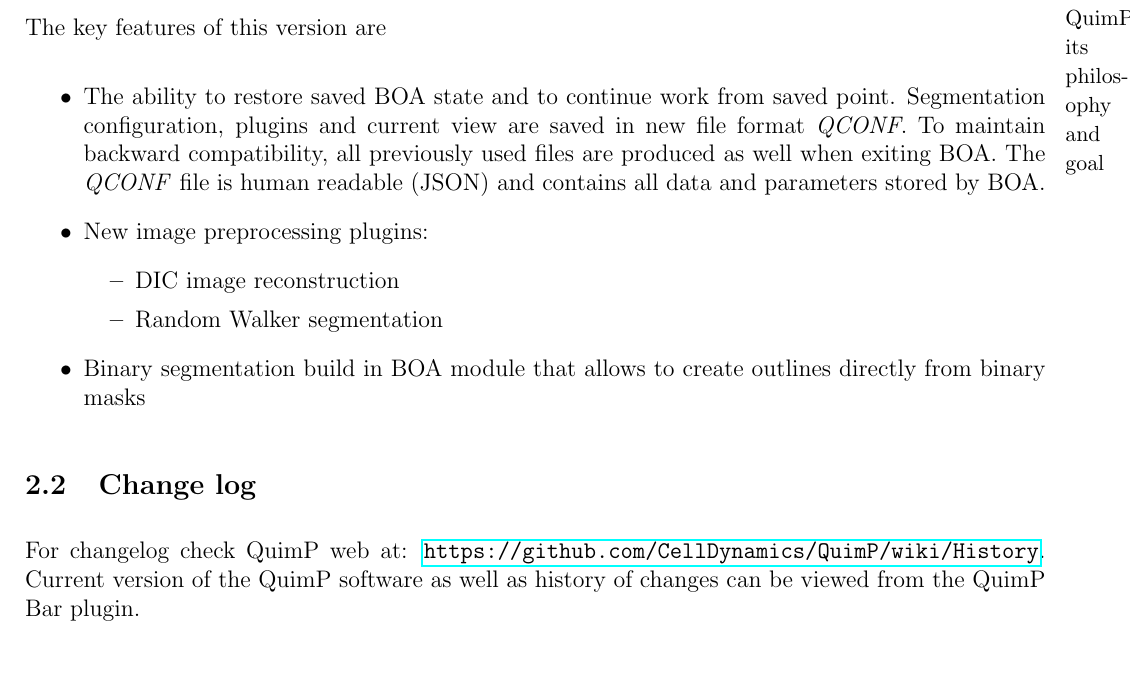
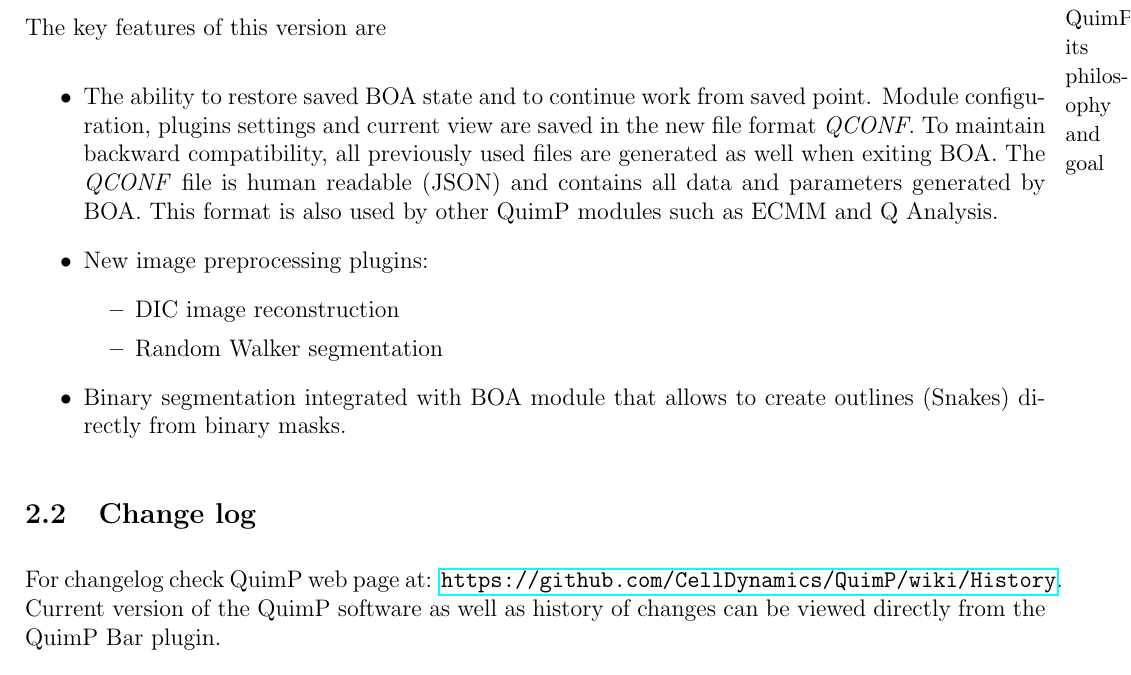
Before and after one commit to CellDynamics/QuimP-Doc, a LaTeX document (Docs/QuimP_Guide.tex): part of page 3 of 35, cut so that both start at the same text. Compiled offline with pdfLaTeX.

Commit message:
Small changes in summary

```diff
--- a/Docs/QuimP_Guide.tex
+++ b/Docs/QuimP_Guide.tex
@@ -39,18 +39,18 @@
 \subsection{Summary}
 The key features of this version are
 \begin{itemize}
-	\item The ability to restore saved BOA state and to continue work from saved point. Segmentation configuration, plugins and current view are saved in new file format \textit{QCONF}. To maintain backward compatibility, all previously used files are produced as well when exiting BOA. The \textit{QCONF} file is human readable (JSON) and contains all data and parameters stored by BOA.
+	\item The ability to restore saved BOA state and to continue work from saved point. Module  configuration, plugins settings and current view are saved in the new file format \textit{QCONF}. To maintain backward compatibility, all previously used files are generated as well when exiting BOA. The \textit{QCONF} file is human readable (JSON) and contains all data and parameters generated by BOA. This format is also used by other QuimP modules such as ECMM and Q Analysis.
 	\item New image preprocessing plugins:
 	\begin{itemize}
 		\item DIC image reconstruction
 		\item Random Walker segmentation
 	\end{itemize}
-	\item Binary segmentation build in BOA module that allows to create outlines directly from binary masks
+	\item Binary segmentation integrated with BOA module that allows to create outlines (Snakes) directly from binary masks.
 \end{itemize}
 
 \subsection{Change log}
-For changelog check QuimP web at: \url{https://github.com/CellDynamics/QuimP/wiki/History}.
-Current version of the QuimP software as well as history of changes can be viewed from the QuimP Bar plugin.
+For changelog check QuimP web page at: \url{https://github.com/CellDynamics/QuimP/wiki/History}.
+Current version of the QuimP software as well as history of changes can be viewed directly from the QuimP Bar plugin.
 \begin{figure}[ht]
 	\centering
 	\includegraphics[width=8cm]{quimpBar_menu.png} % requires the graphicx package
```
